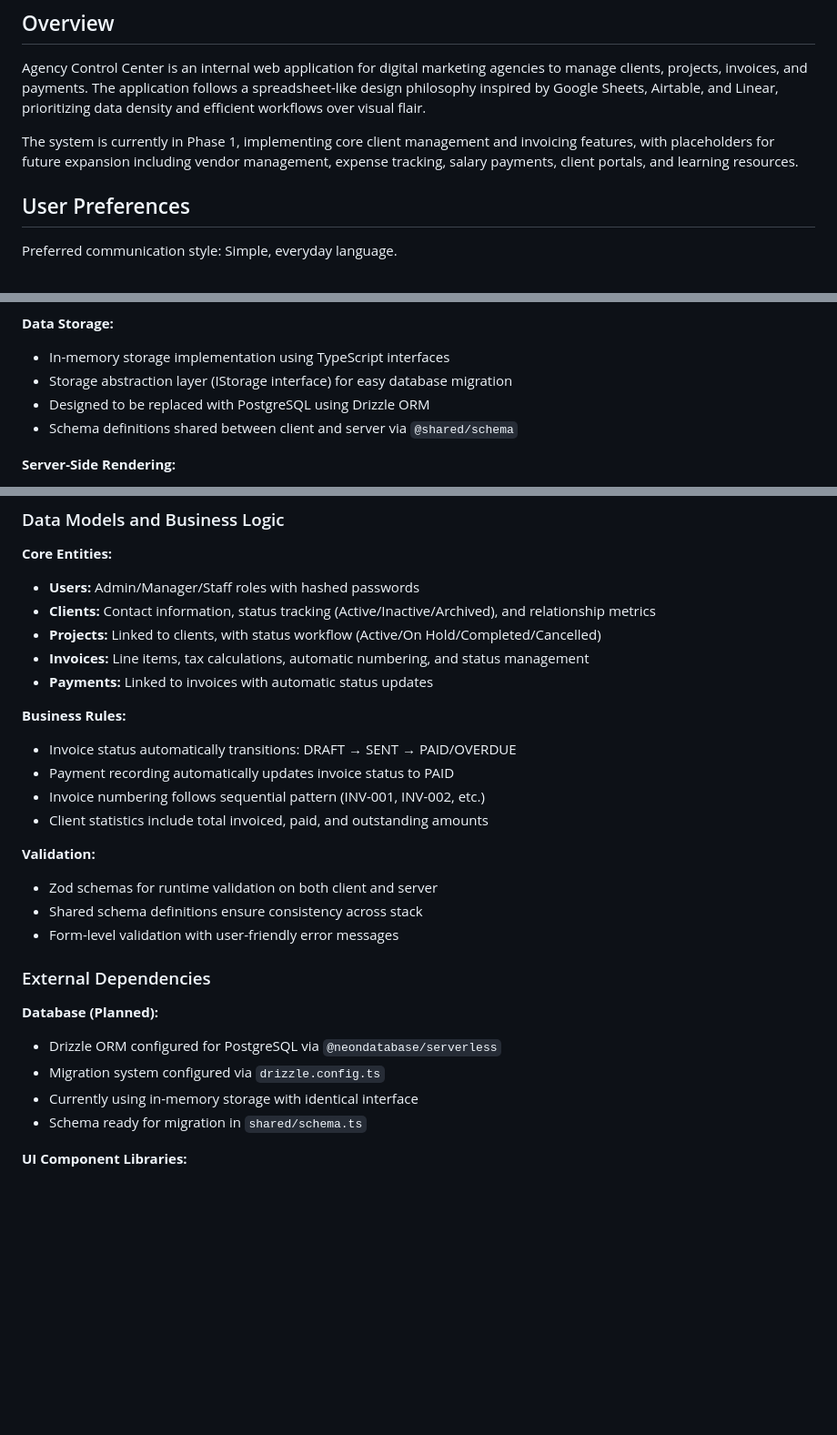
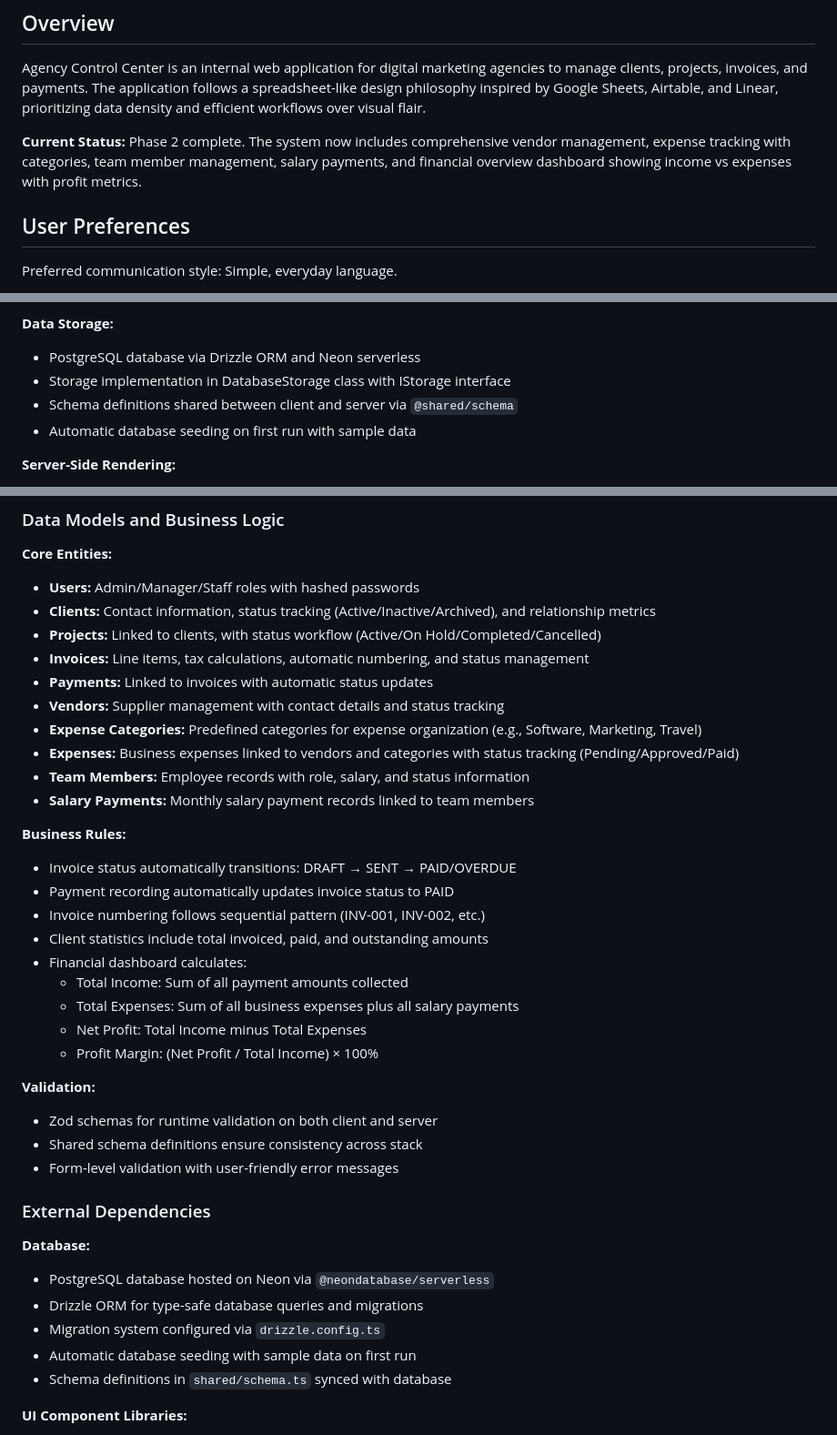
Before and after one commit to hyperlinqai/agency-manager, a Markdown page: replit.md, 3 parts joined by grey strips. Shown at 91% size. Rendered like a GitHub page; blank space fills up the shorter version.

Commit message:
Update project documentation to reflect completion of Phase 2 features
Update replit.md to detail Phase 2 entities, business rules, and database status, indicating project completion.

Replit-Commit-Author: Agent
Replit-Commit-Session-Id: 7cf1c2c3-8625-4eab-ba18-ab53e0947673
Replit-Commit-Checkpoint-Type: full_checkpoint
Replit-Commit-Event-Id: 3953480e-69c5-46a0-a92a-e221caf20deb
Replit-Commit-Screenshot-Url: https://storage.googleapis.com/screenshot-production-us-central1/ec83b2a5-39bb-4a7f-a5b2-261d66a46aaf/7cf1c2c3-8625-4eab-ba18-ab53e0947673/ZZSG5FF

```diff
--- a/replit.md
+++ b/replit.md
@@ -4,7 +4,7 @@
 
 Agency Control Center is an internal web application for digital marketing agencies to manage clients, projects, invoices, and payments. The application follows a spreadsheet-like design philosophy inspired by Google Sheets, Airtable, and Linear, prioritizing data density and efficient workflows over visual flair.
 
-The system is currently in Phase 1, implementing core client management and invoicing features, with placeholders for future expansion including vendor management, expense tracking, salary payments, client portals, and learning resources.
+**Current Status:** Phase 2 complete. The system now includes comprehensive vendor management, expense tracking with categories, team member management, salary payments, and financial overview dashboard showing income vs expenses with profit metrics.
 
 ## User Preferences
 
@@ -60,10 +60,10 @@ Preferred communication style: Simple, everyday language.
 - 401/403 responses trigger automatic logout and redirect to login
 
 **Data Storage:**
-- In-memory storage implementation using TypeScript interfaces
-- Storage abstraction layer (IStorage interface) for easy database migration
-- Designed to be replaced with PostgreSQL using Drizzle ORM
+- PostgreSQL database via Drizzle ORM and Neon serverless
+- Storage implementation in DatabaseStorage class with IStorage interface
 - Schema definitions shared between client and server via `@shared/schema`
+- Automatic database seeding on first run with sample data
 
 **Server-Side Rendering:**
 - Vite integration for development with HMR
@@ -78,12 +78,22 @@ Preferred communication style: Simple, everyday language.
 - **Projects:** Linked to clients, with status workflow (Active/On Hold/Completed/Cancelled)
 - **Invoices:** Line items, tax calculations, automatic numbering, and status management
 - **Payments:** Linked to invoices with automatic status updates
+- **Vendors:** Supplier management with contact details and status tracking
+- **Expense Categories:** Predefined categories for expense organization (e.g., Software, Marketing, Travel)
+- **Expenses:** Business expenses linked to vendors and categories with status tracking (Pending/Approved/Paid)
+- **Team Members:** Employee records with role, salary, and status information
+- **Salary Payments:** Monthly salary payment records linked to team members
 
 **Business Rules:**
 - Invoice status automatically transitions: DRAFT → SENT → PAID/OVERDUE
 - Payment recording automatically updates invoice status to PAID
 - Invoice numbering follows sequential pattern (INV-001, INV-002, etc.)
 - Client statistics include total invoiced, paid, and outstanding amounts
+- Financial dashboard calculates:
+  - Total Income: Sum of all payment amounts collected
+  - Total Expenses: Sum of all business expenses plus all salary payments
+  - Net Profit: Total Income minus Total Expenses
+  - Profit Margin: (Net Profit / Total Income) × 100%
 
 **Validation:**
 - Zod schemas for runtime validation on both client and server
@@ -92,11 +102,12 @@ Preferred communication style: Simple, everyday language.
 
 ### External Dependencies
 
-**Database (Planned):**
-- Drizzle ORM configured for PostgreSQL via `@neondatabase/serverless`
+**Database:**
+- PostgreSQL database hosted on Neon via `@neondatabase/serverless`
+- Drizzle ORM for type-safe database queries and migrations
 - Migration system configured via `drizzle.config.ts`
-- Currently using in-memory storage with identical interface
-- Schema ready for migration in `shared/schema.ts`
+- Automatic database seeding with sample data on first run
+- Schema definitions in `shared/schema.ts` synced with database
 
 **UI Component Libraries:**
 - Radix UI primitives for accessible, unstyled components
```
